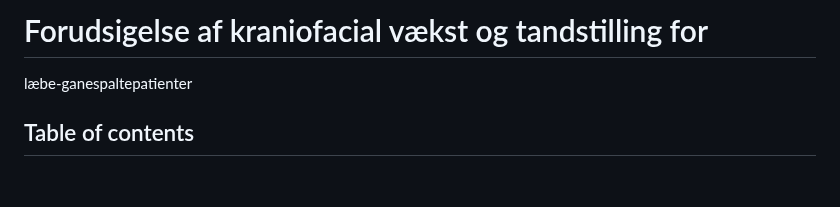
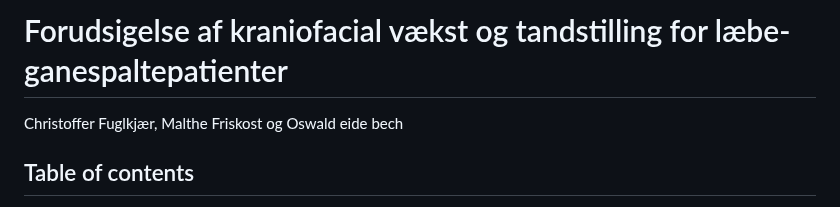
Before and after one commit to Christofferfuglkjaer/Dataproject, a Markdown page: README.md, the part around the change. Drawn GitHub-style; blank space fills up the shorter version.

```diff
--- a/README.md
+++ b/README.md
@@ -1,5 +1,5 @@
-# Forudsigelse af kraniofacial vækst og tandstilling for
-læbe-ganespaltepatienter
+# Forudsigelse af kraniofacial vækst og tandstilling for læbe-ganespaltepatienter
+Christoffer Fuglkjær, Malthe Friskost og Oswald eide bech
 
 
 ## Table of contents
```
